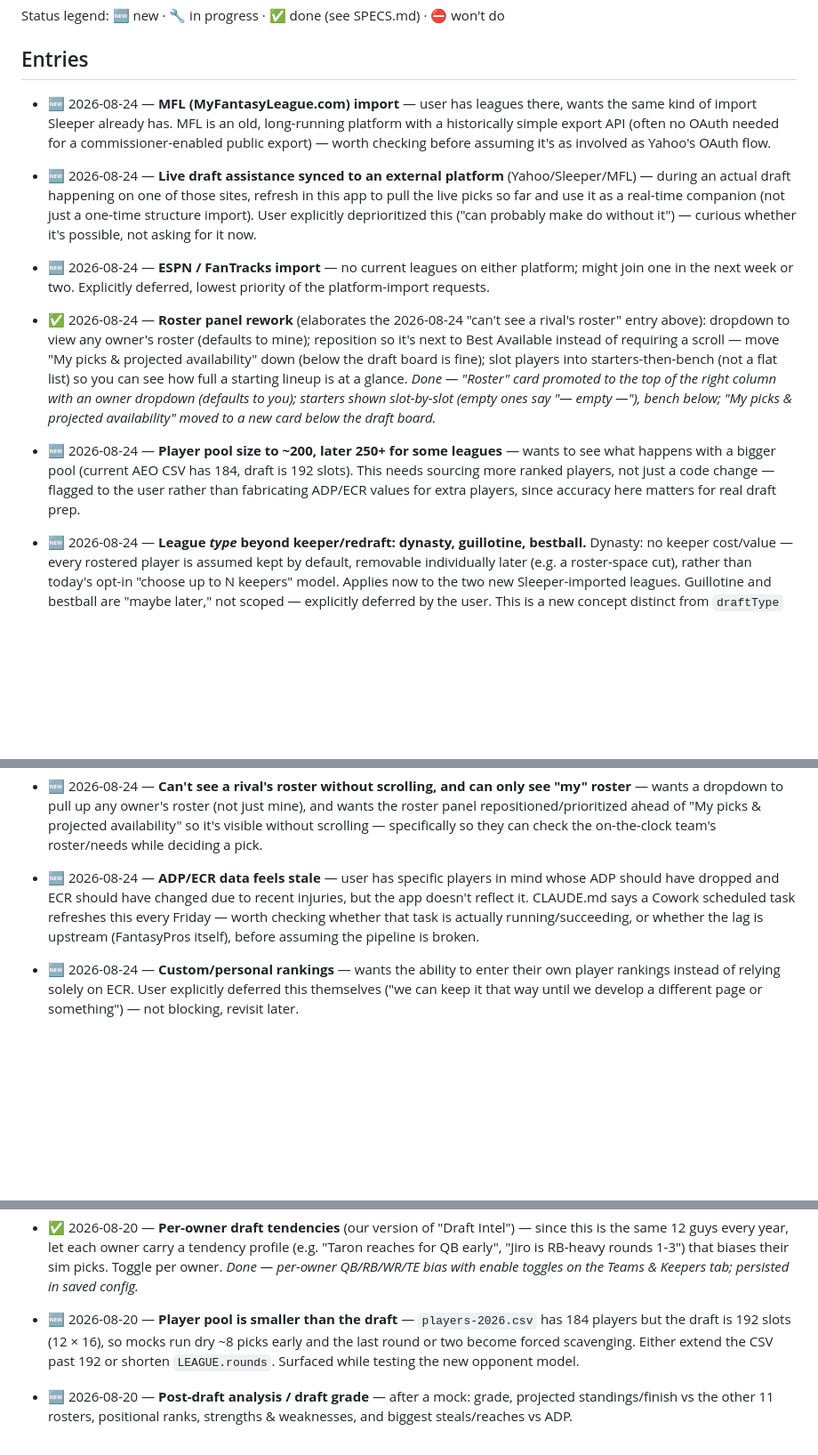
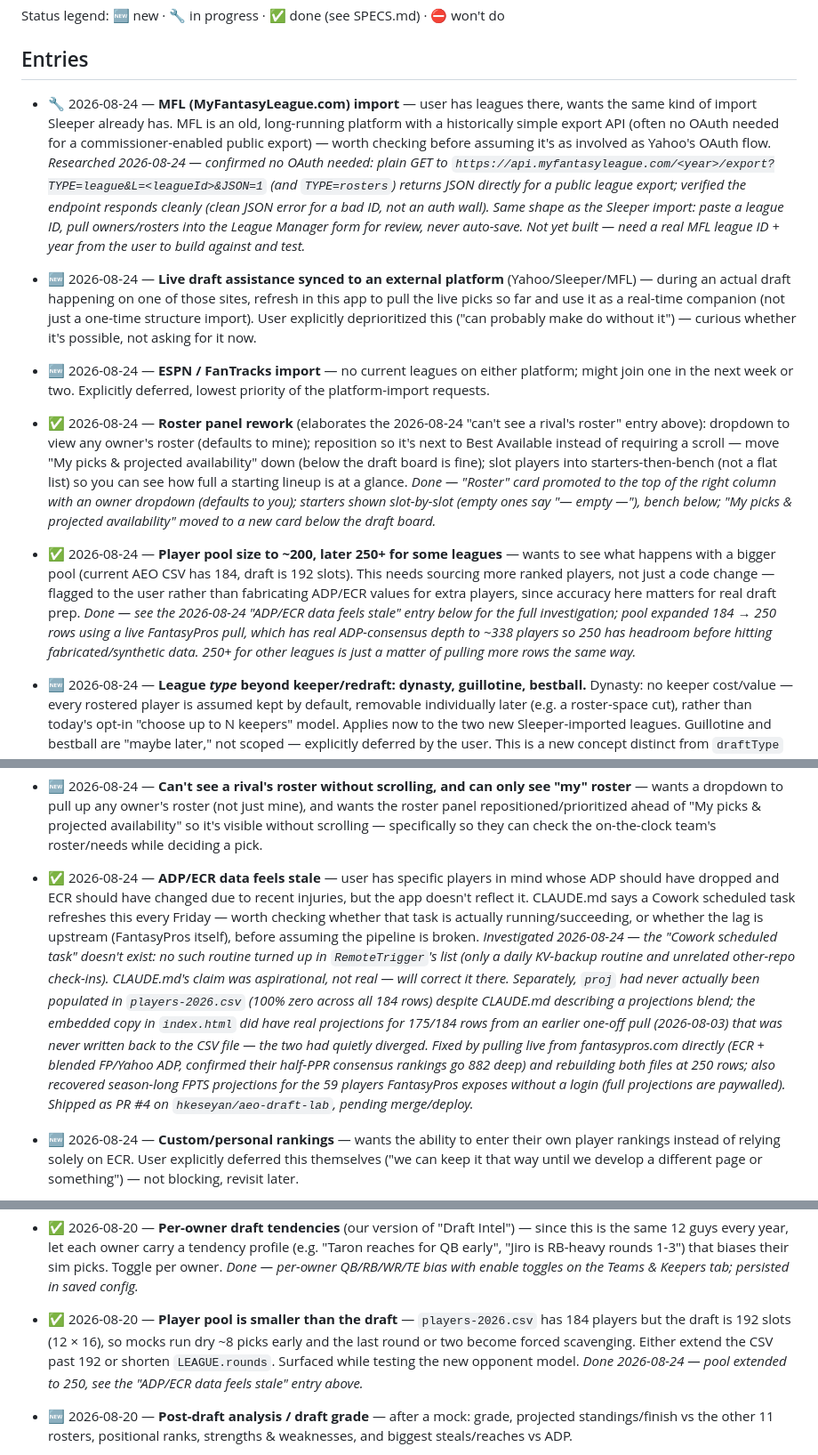
Before and after one commit to hkeseyan/aeo-draft-lab, a Markdown page: FEEDBACK.md, 3 parts joined by grey strips. Shown at 89% size. Drawn GitHub-style; blank space fills up the shorter version.

Commit message:
Document the player-pool refresh and correct the stale ADP-refresh claim
CLAUDE.md claimed a Cowork scheduled task refreshes ADP every Friday;
checked RemoteTrigger and no such routine exists. Corrected the doc and
recorded the manual refresh method. Also updated FEEDBACK.md entries for
the pool-size, ADP/ECR-staleness, and MFL-import items.

```diff
--- a/FEEDBACK.md
+++ b/FEEDBACK.md
@@ -16,11 +16,19 @@ Status legend: 🆕 new · 🔧 in progress · ✅ done (see SPECS.md) · ⛔ wo
 
 <!-- Newest first. One line per item: date, status, short description. -->
 
-- 🆕 2026-08-24 — **MFL (MyFantasyLeague.com) import** — user has leagues
+- 🔧 2026-08-24 — **MFL (MyFantasyLeague.com) import** — user has leagues
   there, wants the same kind of import Sleeper already has. MFL is an old,
   long-running platform with a historically simple export API (often no
   OAuth needed for a commissioner-enabled public export) — worth checking
   before assuming it's as involved as Yahoo's OAuth flow.
+  *Researched 2026-08-24 — confirmed no OAuth needed: plain GET to
+  `https://api.myfantasyleague.com/<year>/export?TYPE=league&L=<leagueId>&JSON=1`
+  (and `TYPE=rosters`) returns JSON directly for a public league export;
+  verified the endpoint responds cleanly (clean JSON error for a bad ID,
+  not an auth wall). Same shape as the Sleeper import: paste a league ID,
+  pull owners/rosters into the League Manager form for review, never
+  auto-save. Not yet built — need a real MFL league ID + year from the user
+  to build against and test.*
 - 🆕 2026-08-24 — **Live draft assistance synced to an external platform**
   (Yahoo/Sleeper/MFL) — during an actual draft happening on one of those
   sites, refresh in this app to pull the live picks so far and use it as a
@@ -41,11 +49,16 @@ Status legend: 🆕 new · 🔧 in progress · ✅ done (see SPECS.md) · ⛔ wo
   owner dropdown (defaults to you); starters shown slot-by-slot (empty ones
   say "— empty —"), bench below; "My picks & projected availability" moved
   to a new card below the draft board.*
-- 🆕 2026-08-24 — **Player pool size to ~200, later 250+ for some leagues** —
+- ✅ 2026-08-24 — **Player pool size to ~200, later 250+ for some leagues** —
   wants to see what happens with a bigger pool (current AEO CSV has 184,
   draft is 192 slots). This needs sourcing more ranked players, not just a
   code change — flagged to the user rather than fabricating ADP/ECR values
   for extra players, since accuracy here matters for real draft prep.
+  *Done — see the 2026-08-24 "ADP/ECR data feels stale" entry below for the
+  full investigation; pool expanded 184 → 250 rows using a live FantasyPros
+  pull, which has real ADP-consensus depth to ~338 players so 250 has
+  headroom before hitting fabricated/synthetic data. 250+ for other leagues
+  is just a matter of pulling more rows the same way.*
 - 🆕 2026-08-24 — **League *type* beyond keeper/redraft: dynasty, guillotine,
   bestball.** Dynasty: no keeper cost/value — every rostered player is
   assumed kept by default, removable individually later (e.g. a roster-space
@@ -110,12 +123,26 @@ Status legend: 🆕 new · 🔧 in progress · ✅ done (see SPECS.md) · ⛔ wo
   "My picks & projected availability" so it's visible without scrolling —
   specifically so they can check the on-the-clock team's roster/needs while
   deciding a pick.
-- 🆕 2026-08-24 — **ADP/ECR data feels stale** — user has specific players in
+- ✅ 2026-08-24 — **ADP/ECR data feels stale** — user has specific players in
   mind whose ADP should have dropped and ECR should have changed due to
   recent injuries, but the app doesn't reflect it. CLAUDE.md says a Cowork
   scheduled task refreshes this every Friday — worth checking whether that
   task is actually running/succeeding, or whether the lag is upstream
   (FantasyPros itself), before assuming the pipeline is broken.
+  *Investigated 2026-08-24 — the "Cowork scheduled task" doesn't exist: no
+  such routine turned up in `RemoteTrigger`'s list (only a daily KV-backup
+  routine and unrelated other-repo check-ins). CLAUDE.md's claim was
+  aspirational, not real — will correct it there. Separately, `proj` had
+  never actually been populated in `players-2026.csv` (100% zero across all
+  184 rows) despite CLAUDE.md describing a projections blend; the *embedded*
+  copy in `index.html` did have real projections for 175/184 rows from an
+  earlier one-off pull (2026-08-03) that was never written back to the CSV
+  file — the two had quietly diverged. Fixed by pulling live from
+  fantasypros.com directly (ECR + blended FP/Yahoo ADP, confirmed their
+  half-PPR consensus rankings go 882 deep) and rebuilding both files at 250
+  rows; also recovered season-long FPTS projections for the 59 players
+  FantasyPros exposes without a login (full projections are paywalled).
+  Shipped as PR #4 on `hkeseyan/aeo-draft-lab`, pending merge/deploy.*
 - 🆕 2026-08-24 — **Custom/personal rankings** — wants the ability to enter
   their own player rankings instead of relying solely on ECR. User explicitly
   deferred this themselves ("we can keep it that way until we develop a
@@ -182,11 +209,13 @@ Status legend: 🆕 new · 🔧 in progress · ✅ done (see SPECS.md) · ⛔ wo
   rounds 1-3") that biases their sim picks. Toggle per owner.
   *Done — per-owner QB/RB/WR/TE bias with enable toggles on the Teams &
   Keepers tab; persisted in saved config.*
-- 🆕 2026-08-20 — **Player pool is smaller than the draft** — `players-2026.csv`
+- ✅ 2026-08-20 — **Player pool is smaller than the draft** — `players-2026.csv`
   has 184 players but the draft is 192 slots (12 × 16), so mocks run dry ~8
   picks early and the last round or two become forced scavenging. Either
   extend the CSV past 192 or shorten `LEAGUE.rounds`. Surfaced while testing
   the new opponent model.
+  *Done 2026-08-24 — pool extended to 250, see the "ADP/ECR data feels
+  stale" entry above.*
 - 🆕 2026-08-20 — **Post-draft analysis / draft grade** — after a mock: grade,
   projected standings/finish vs the other 11 rosters, positional ranks,
   strengths & weaknesses, and biggest steals/reaches vs ADP.
```
Also changed, not shown: CLAUDE.md (+1 -1 lines).
